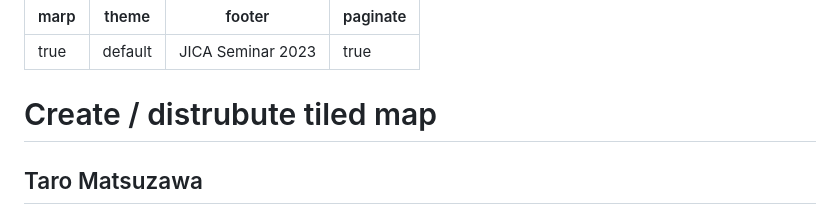
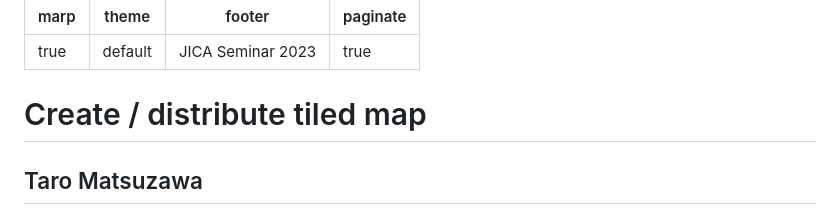
Before and after one commit to smellman/jica_2023, a Markdown page: jica-seminar-2023.md, the part around the change. GitHub-like rendering.

Commit message:
Update jica-seminar-2023.md
Fix typo.

```diff
--- a/jica-seminar-2023.md
+++ b/jica-seminar-2023.md
@@ -5,7 +5,7 @@ footer: 'JICA Seminar 2023'
 paginate: true
 ---
 
-# Create / distrubute tiled map
+# Create / distribute tiled map
 
 ## Taro Matsuzawa
 ### Georepublic Japan
```
